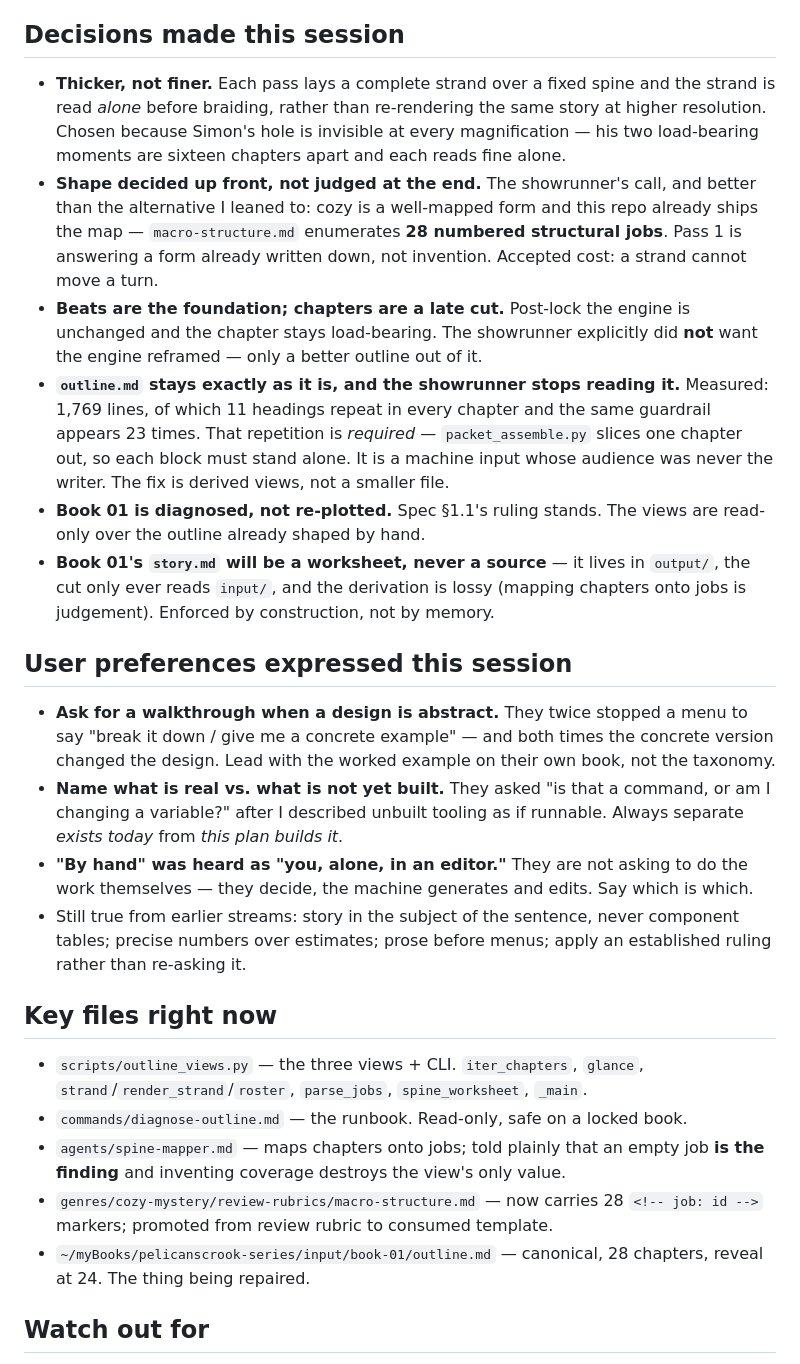
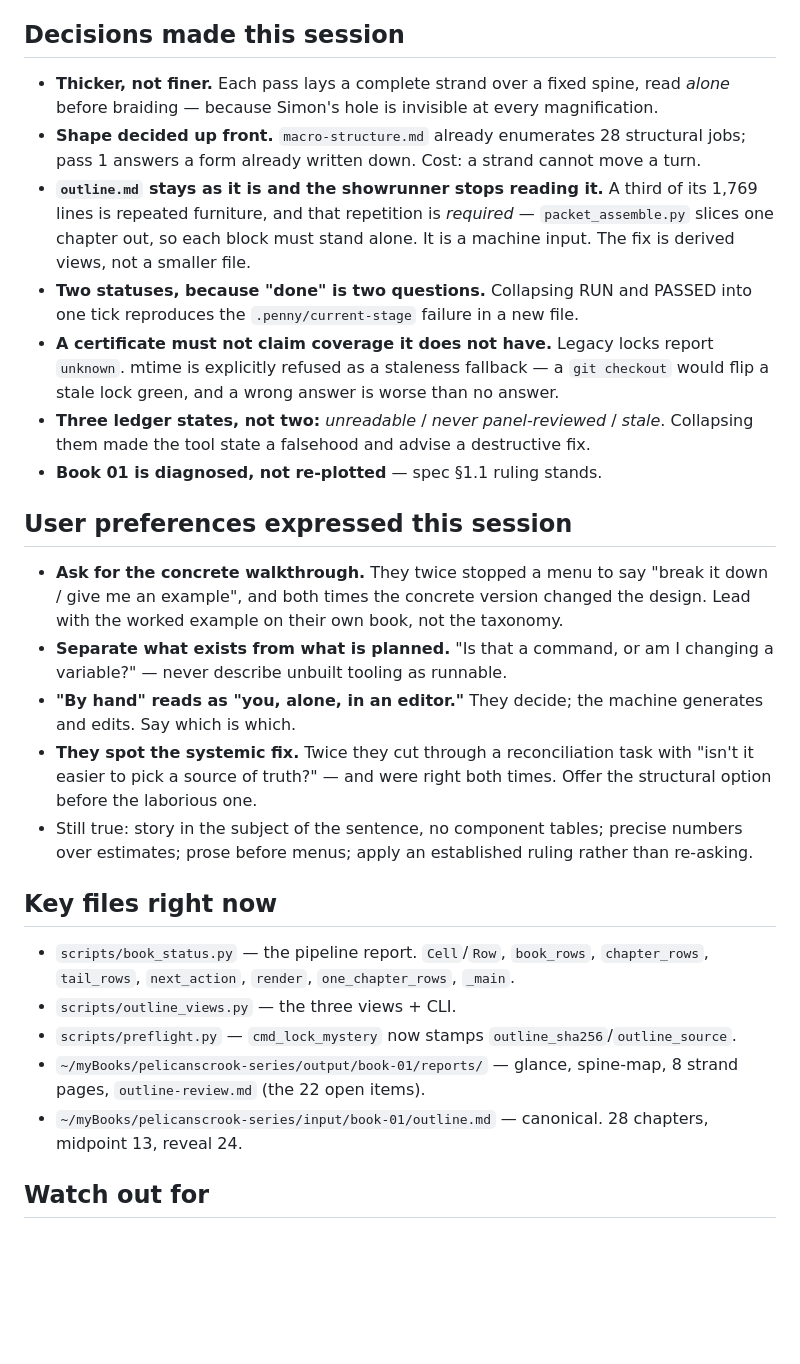
Before and after one commit to bkoh957/penny, a Markdown page: HANDOFF-views.md, the part around one of its changes. GitHub-like rendering; blank space fills up the shorter version.

Commit message:
docs: refresh the views handoff with /book-status and the book-01 backlog
Co-Authored-By: Claude Opus 5 <noreply@anthropic.com>
Claude-Session: https://claude.ai/code/session_01FC2eDvFhAViaev3Kv5gt5x

```diff
--- a/HANDOFF-views.md
+++ b/HANDOFF-views.md
@@ -76,54 +76,48 @@ Nothing needs building before the showrunner reads them.
 
 ## Decisions made this session
 
-- **Thicker, not finer.** Each pass lays a complete strand over a fixed spine and the
-  strand is read *alone* before braiding, rather than re-rendering the same story at
-  higher resolution. Chosen because Simon's hole is invisible at every magnification —
-  his two load-bearing moments are sixteen chapters apart and each reads fine alone.
-- **Shape decided up front, not judged at the end.** The showrunner's call, and better
-  than the alternative I leaned to: cozy is a well-mapped form and this repo already
-  ships the map — `macro-structure.md` enumerates **28 numbered structural jobs**. Pass 1
-  is answering a form already written down, not invention. Accepted cost: a strand cannot
-  move a turn.
-- **Beats are the foundation; chapters are a late cut.** Post-lock the engine is
-  unchanged and the chapter stays load-bearing. The showrunner explicitly did **not**
-  want the engine reframed — only a better outline out of it.
-- **`outline.md` stays exactly as it is, and the showrunner stops reading it.** Measured:
-  1,769 lines, of which 11 headings repeat in every chapter and the same guardrail
-  appears 23 times. That repetition is *required* — `packet_assemble.py` slices one
-  chapter out, so each block must stand alone. It is a machine input whose audience was
-  never the writer. The fix is derived views, not a smaller file.
-- **Book 01 is diagnosed, not re-plotted.** Spec §1.1's ruling stands. The views are
-  read-only over the outline already shaped by hand.
-- **Book 01's `story.md` will be a worksheet, never a source** — it lives in `output/`,
-  the cut only ever reads `input/`, and the derivation is lossy (mapping chapters onto
-  jobs is judgement). Enforced by construction, not by memory.
+- **Thicker, not finer.** Each pass lays a complete strand over a fixed spine, read
+  *alone* before braiding — because Simon's hole is invisible at every magnification.
+- **Shape decided up front.** `macro-structure.md` already enumerates 28 structural jobs;
+  pass 1 answers a form already written down. Cost: a strand cannot move a turn.
+- **`outline.md` stays as it is and the showrunner stops reading it.** A third of its
+  1,769 lines is repeated furniture, and that repetition is *required* —
+  `packet_assemble.py` slices one chapter out, so each block must stand alone. It is a
+  machine input. The fix is derived views, not a smaller file.
+- **Two statuses, because "done" is two questions.** Collapsing RUN and PASSED into one
+  tick reproduces the `.penny/current-stage` failure in a new file.
+- **A certificate must not claim coverage it does not have.** Legacy locks report
+  `unknown`. mtime is explicitly refused as a staleness fallback — a `git checkout`
+  would flip a stale lock green, and a wrong answer is worse than no answer.
+- **Three ledger states, not two:** *unreadable* / *never panel-reviewed* / *stale*.
+  Collapsing them made the tool state a falsehood and advise a destructive fix.
+- **Book 01 is diagnosed, not re-plotted** — spec §1.1 ruling stands.
 
 ## User preferences expressed this session
 
-- **Ask for a walkthrough when a design is abstract.** They twice stopped a menu to say
-  "break it down / give me a concrete example" — and both times the concrete version
-  changed the design. Lead with the worked example on their own book, not the taxonomy.
-- **Name what is real vs. what is not yet built.** They asked "is that a command, or am I
-  changing a variable?" after I described unbuilt tooling as if runnable. Always separate
-  *exists today* from *this plan builds it*.
-- **"By hand" was heard as "you, alone, in an editor."** They are not asking to do the
-  work themselves — they decide, the machine generates and edits. Say which is which.
-- Still true from earlier streams: story in the subject of the sentence, never component
-  tables; precise numbers over estimates; prose before menus; apply an established ruling
-  rather than re-asking it.
+- **Ask for the concrete walkthrough.** They twice stopped a menu to say "break it down
+  / give me an example", and both times the concrete version changed the design. Lead
+  with the worked example on their own book, not the taxonomy.
+- **Separate what exists from what is planned.** "Is that a command, or am I changing a
+  variable?" — never describe unbuilt tooling as runnable.
+- **"By hand" reads as "you, alone, in an editor."** They decide; the machine generates
+  and edits. Say which is which.
+- **They spot the systemic fix.** Twice they cut through a reconciliation task with
+  "isn't it easier to pick a source of truth?" — and were right both times. Offer the
+  structural option before the laborious one.
+- Still true: story in the subject of the sentence, no component tables; precise numbers
+  over estimates; prose before menus; apply an established ruling rather than re-asking.
 
 ## Key files right now
 
-- `scripts/outline_views.py` — the three views + CLI. `iter_chapters`, `glance`,
-  `strand`/`render_strand`/`roster`, `parse_jobs`, `spine_worksheet`, `_main`.
-- `commands/diagnose-outline.md` — the runbook. Read-only, safe on a locked book.
-- `agents/spine-mapper.md` — maps chapters onto jobs; told plainly that an empty job **is
-  the finding** and inventing coverage destroys the view's only value.
-- `genres/cozy-mystery/review-rubrics/macro-structure.md` — now carries 28
-  `<!-- job: id -->` markers; promoted from review rubric to consumed template.
-- `~/myBooks/pelicanscrook-series/input/book-01/outline.md` — canonical, 28 chapters,
-  reveal at 24. The thing being repaired.
+- `scripts/book_status.py` — the pipeline report. `Cell`/`Row`, `book_rows`,
+  `chapter_rows`, `tail_rows`, `next_action`, `render`, `one_chapter_rows`, `_main`.
+- `scripts/outline_views.py` — the three views + CLI.
+- `scripts/preflight.py` — `cmd_lock_mystery` now stamps `outline_sha256`/`outline_source`.
+- `~/myBooks/pelicanscrook-series/output/book-01/reports/` — glance, spine-map,
+  8 strand pages, `outline-review.md` (the 22 open items).
+- `~/myBooks/pelicanscrook-series/input/book-01/outline.md` — canonical. 28 chapters,
+  midpoint 13, reveal 24.
 
 ## Watch out for
 
```
Also changed, not shown: other parts of HANDOFF-views.md (+92 -88 lines).
